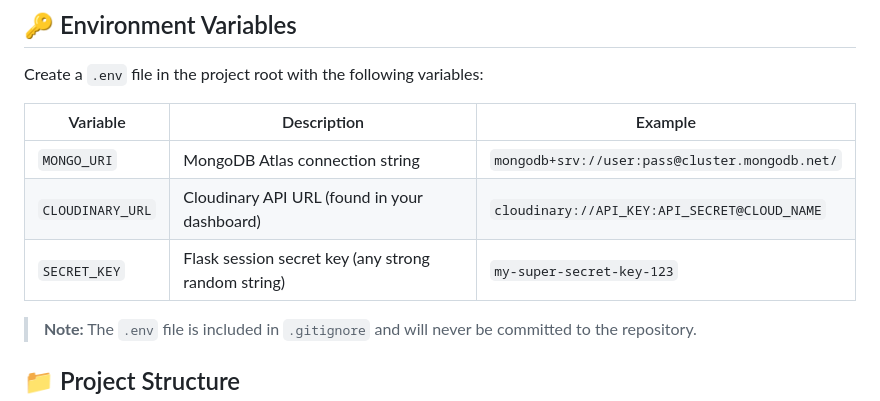
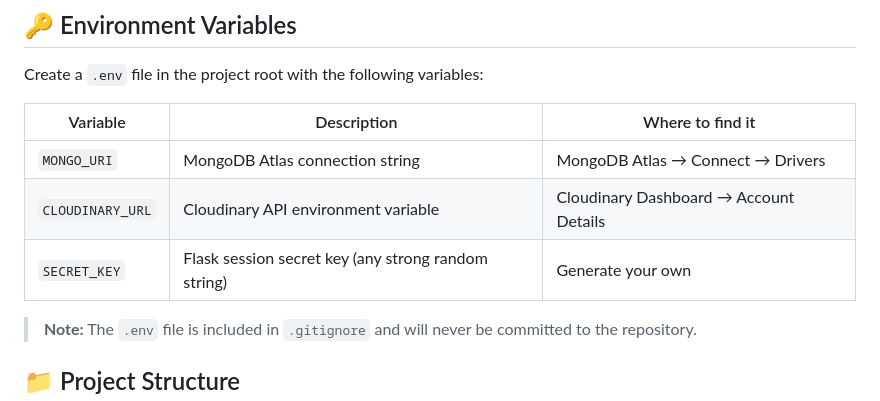
Before and after one commit to realraunakgupta/DocuChain, a Markdown page: README.md, the part around the change. Drawn GitHub-style.

Commit message:
fix: remove example URIs from README to resolve GitHub secret scanning alert

```diff
--- a/README.md
+++ b/README.md
@@ -64,11 +64,11 @@ Designed with an Apple-inspired minimalist aesthetic, DocuChain eliminates the p
 
 Create a `.env` file in the project root with the following variables:
 
-| Variable | Description | Example |
-|----------|-------------|---------|
-| `MONGO_URI` | MongoDB Atlas connection string | `mongodb+srv://user:pass@cluster.mongodb.net/` |
-| `CLOUDINARY_URL` | Cloudinary API URL (found in your dashboard) | `cloudinary://API_KEY:API_SECRET@CLOUD_NAME` |
-| `SECRET_KEY` | Flask session secret key (any strong random string) | `my-super-secret-key-123` |
+| Variable | Description | Where to find it |
+|----------|-------------|-----------------|
+| `MONGO_URI` | MongoDB Atlas connection string | MongoDB Atlas → Connect → Drivers |
+| `CLOUDINARY_URL` | Cloudinary API environment variable | Cloudinary Dashboard → Account Details |
+| `SECRET_KEY` | Flask session secret key (any strong random string) | Generate your own |
 
 > **Note:** The `.env` file is included in `.gitignore` and will never be committed to the repository.
 
```
